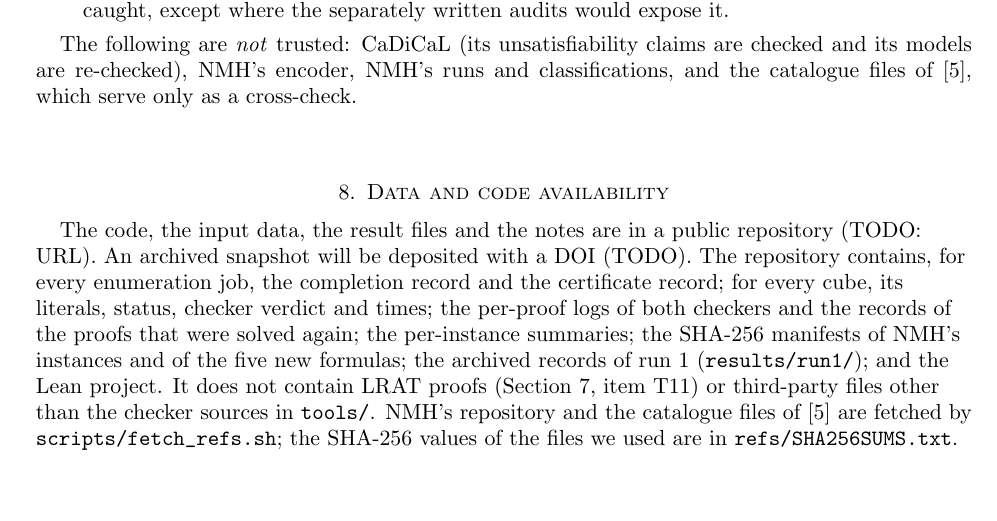
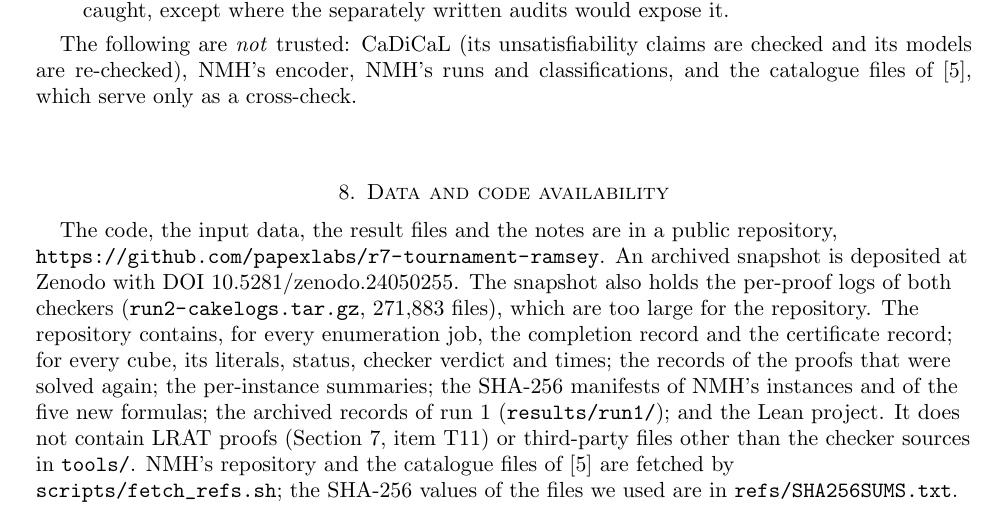
Before and after one commit to papexlabs/r7-tournament-ramsey, a LaTeX paper (paper/r7le46.tex): part of page 15 of 18, cut so that both start at the same text, the shorter picture padded with empty space. Compiled offline with pdfLaTeX.

Commit message:
Repository URL and Zenodo DOI 10.5281/zenodo.24050255 in the paper, README and notes
The per-proof checker logs are in the Zenodo record, not in the repository; the paper now says so.

Co-Authored-By: Claude Opus 5.5 <noreply@anthropic.com>

```diff
--- a/paper/r7le46.tex
+++ b/paper/r7le46.tex
@@ -1256,13 +1256,15 @@ a cross-check.
 \section{Data and code availability}\label{sec:data}
 
 The code, the input data, the result files and the notes are in a public
-repository (TODO: URL).
-% TODO: repository URL and an archived snapshot with DOI (e.g. Zenodo) will be added.
-An archived snapshot will be deposited with a DOI (TODO). The repository
+repository, \url{https://github.com/papexlabs/r7-tournament-ramsey}. An
+archived snapshot is deposited at Zenodo with DOI
+\href{https://doi.org/10.5281/zenodo.24050255}{10.5281/zenodo.24050255}. The
+snapshot also holds the per-proof logs of both checkers
+(\path{run2-cakelogs.tar.gz}, $271{,}883$ files), which are too large for the
+repository. The repository
 contains, for every enumeration job, the completion record and the certificate
 record; for every cube, its literals, status, checker verdict and times; the
-per-proof logs of both checkers and the records of the proofs that were
-solved again; the per-instance summaries; the SHA-256 manifests of NMH's
+records of the proofs that were solved again; the per-instance summaries; the SHA-256 manifests of NMH's
 instances and of the five new formulas; the archived records of run~1
 (\path{results/run1/}); and the Lean project. It does not contain LRAT proofs
 (Section~\ref{sec:trust}, item T11) or third-party files other than the
```
Also changed, not shown: notes/RUN2.md (+2 -2 lines), README.md.
